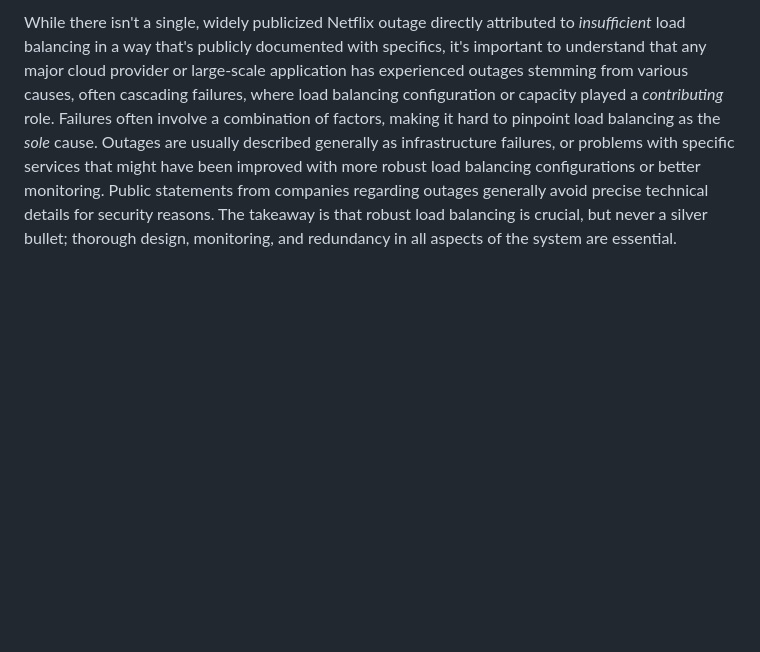
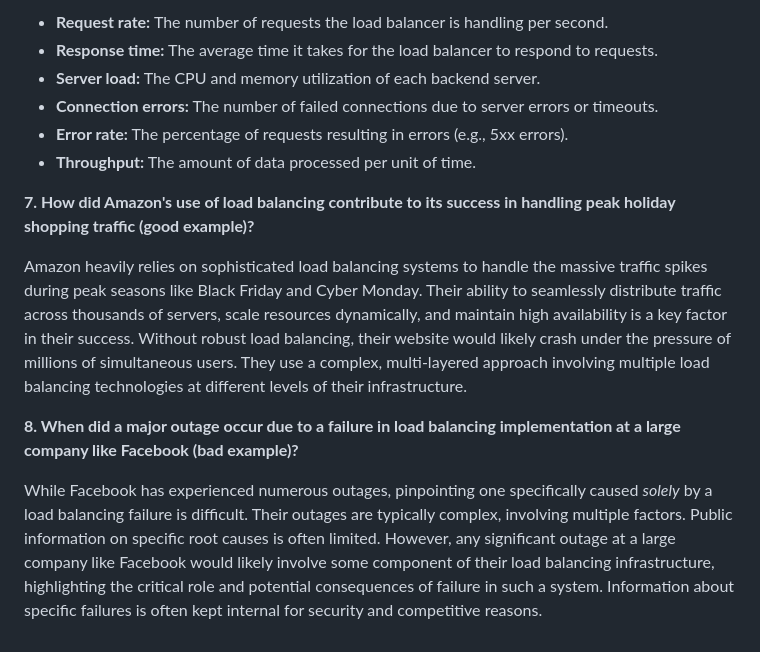
Before and after one commit to Mahefa-MaH/goodbadecode, a Markdown page: TechStack/load_balancing_techniques.md, the part around one of its changes. Drawn GitHub-style; blank space fills up the shorter version.

```diff
--- a/TechStack/load_balancing_techniques.md
+++ b/TechStack/load_balancing_techniques.md
@@ -53,2 +45,16 @@ The exact details of Amazon's internal load balancing are proprietary, but the p
 
-While there isn't a single, widely publicized Netflix outage directly attributed to *insufficient* load balancing in a way that's publicly documented with specifics,  it's important to understand that any major cloud provider or large-scale application has experienced outages stemming from various causes, often cascading failures, where load balancing configuration or capacity played a *contributing* role.  Failures often involve a combination of factors, making it hard to pinpoint load balancing as the *sole* cause.  Outages are usually described generally as infrastructure failures, or problems with specific services that might have been improved with more robust load balancing configurations or better monitoring.  Public statements from companies regarding outages generally avoid precise technical details for security reasons.  The takeaway is that robust load balancing is crucial, but never a silver bullet; thorough design, monitoring, and redundancy in all aspects of the system are essential.
+* **Request rate:** The number of requests the load balancer is handling per second.
+* **Response time:** The average time it takes for the load balancer to respond to requests.
+* **Server load:** The CPU and memory utilization of each backend server.
+* **Connection errors:** The number of failed connections due to server errors or timeouts.
+* **Error rate:** The percentage of requests resulting in errors (e.g., 5xx errors).
+* **Throughput:** The amount of data processed per unit of time.
+
+
+**7. How did Amazon's use of load balancing contribute to its success in handling peak holiday shopping traffic (good example)?**
+
+Amazon heavily relies on sophisticated load balancing systems to handle the massive traffic spikes during peak seasons like Black Friday and Cyber Monday.  Their ability to seamlessly distribute traffic across thousands of servers, scale resources dynamically, and maintain high availability is a key factor in their success.  Without robust load balancing, their website would likely crash under the pressure of millions of simultaneous users.  They use a complex, multi-layered approach involving multiple load balancing technologies at different levels of their infrastructure.
+
+**8. When did a major outage occur due to a failure in load balancing implementation at a large company like Facebook (bad example)?**
+
+While Facebook has experienced numerous outages, pinpointing one specifically caused *solely* by a load balancing failure is difficult. Their outages are typically complex, involving multiple factors.  Public information on specific root causes is often limited.  However, any significant outage at a large company like Facebook would likely involve some component of their load balancing infrastructure, highlighting the critical role and potential consequences of failure in such a system.  Information about specific failures is often kept internal for security and competitive reasons.
```
Also changed, not shown: other parts of TechStack/load_balancing_techniques.md (+26 -34 lines).
